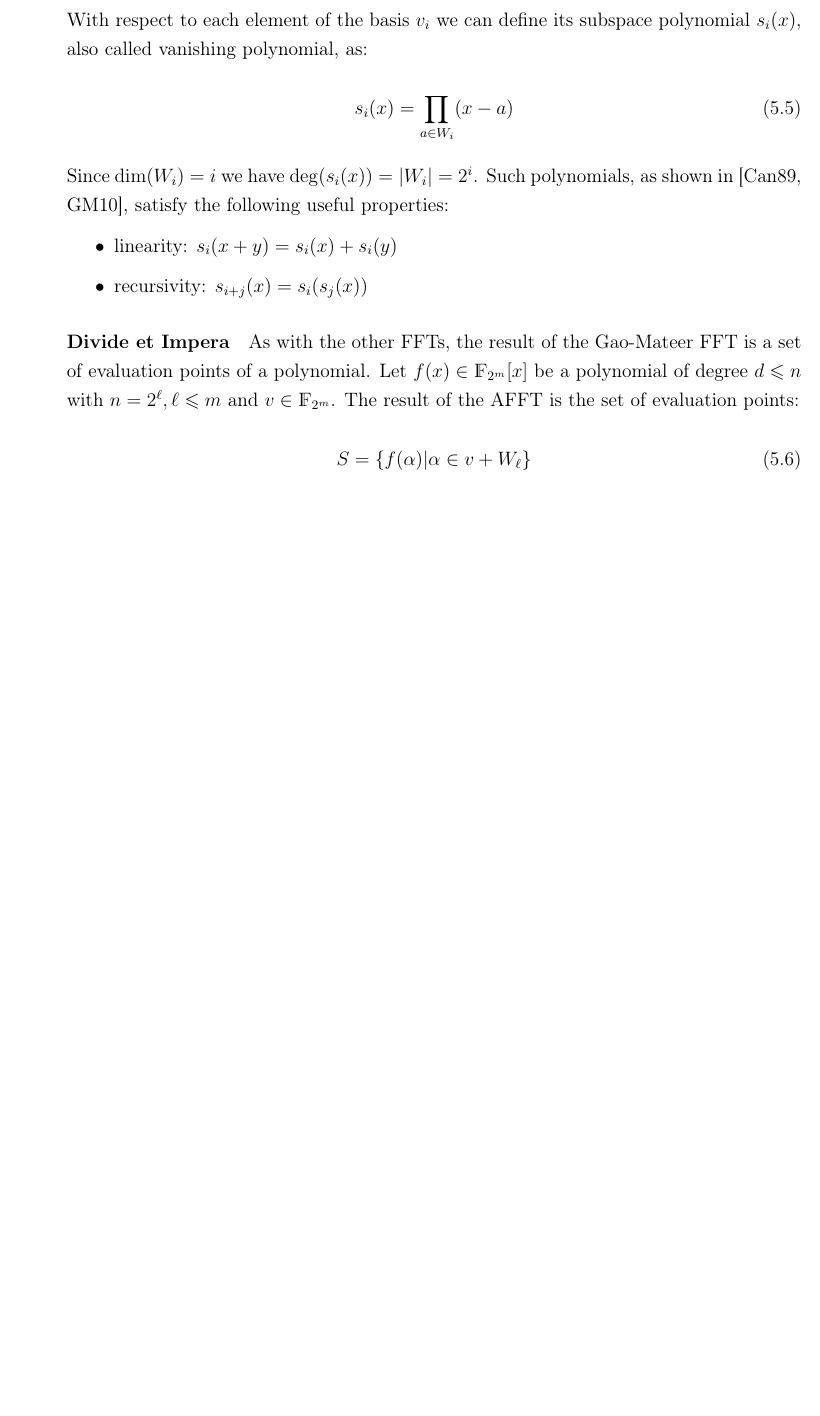
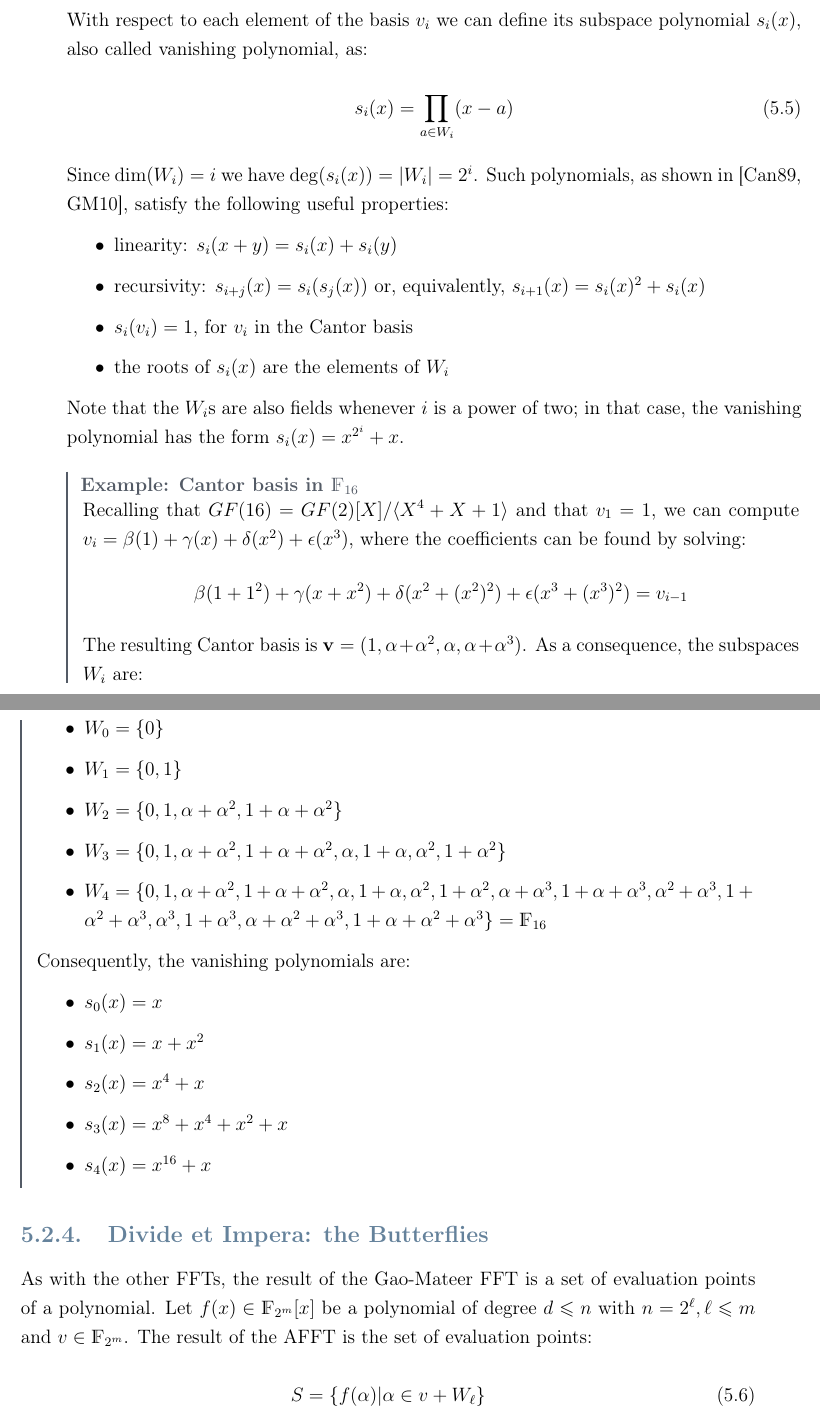
Before and after one commit to DomenicoCacace/HQC-MScThesis, a LaTeX thesis (docs/notes/Thesis.tex, which reads docs/notes/mult/fft.tex): part of page 29 of 44 before the commit and two parts of pages 29 and 30 of 46 after it, the two joined at a grey line, cut so that both start at the same text, the shorter picture padded with empty space. Compiled offline with pdfLaTeX.

Commit message:
Add example for Cantor basis, minor changes

```diff
--- a/docs/notes/Thesis.tex
+++ b/docs/notes/Thesis.tex
@@ -152,7 +152,7 @@
     before=\par\medskip\noindent,parbox=false,boxsep=0pt,left=3mm,right=0mm,top=2pt,breakable,pad at break=0mm,
        before upper=\csname @totalleftmargin\endcsname0pt, % Use instead of parbox=true. This ensures parskip is inherited by box.
     % Handles box when it exists on one page only
-    overlay unbroken={\draw[colexam,line width=1pt] ([xshift=-0pt]title.north west) -- ([xshift=-0pt]frame.south west); },
+    overlay unbroken={\draw[colexam,line width=1.5pt] ([xshift=-0pt]title.north west) -- ([xshift=-0pt]frame.south west); },
     % Handles multipage box: first page
     overlay first={\draw[colexam,line width=1.5pt] ([xshift=-0pt]title.north west) -- ([xshift=-0pt]frame.south west); },
     % Handles multipage box: middle page
--- a/docs/notes/mult/fft.tex
+++ b/docs/notes/mult/fft.tex
@@ -56,10 +33,39 @@ In~\cite{cantor1989arithmetical} Cantor showed how to get a special basis in whi
     Such polynomials, as shown in~\cite{cantor1989arithmetical,gao2010additive}, satisfy the following useful properties:
     \begin{itemize}
         \item linearity: $s_i(x+y) = s_i(x) + s_i(y)$
-        \item recursivity: $s_{i+j}(x) = s_i(s_j(x))$
+        \item recursivity: $s_{i+j}(x) = s_i(s_j(x))$ or, equivalently, $s_{i+1}(x) = s_i(x)^2+s_i(x)$
+        \item $s_i(v_i) = 1$, for $v_i$ in the Cantor basis
+        \item the roots of $s_i(x)$ are the elements of $W_i$
+    \end{itemize}
+    Note that the $W_i$s are also fields whenever $i$ is a power of two; in that case, the vanishing polynomial has the form $s_i(x) = x^{2^i}+x$.
+
+    \begin{example}[Cantor basis in $\mathds{F}_{16}$]
+        Recalling that $GF(16) = GF(2)[X]/\langle X^4+X+1 \rangle$ and that $v_1 = 1$, we can compute $v_i = \beta(1) + \gamma(x) + \delta(x^2) + \epsilon(x^3)$,
+        where the coefficients can be found by solving:
+        \begin{equation*}
+            \beta(1+1^2)+\gamma(x+x^2) + \delta(x^2+(x^2)^2) + \epsilon(x^3+(x^3)^2) = v_{i-1}
+        \end{equation*}
+        The resulting Cantor basis is $\mathbf{v} = (1, \alpha+\alpha^2, \alpha, \alpha+\alpha^3)$. As a consequence, the subspaces $W_i$ are:
+        \begin{itemize}
+            \item $W_0 = \{0\}$
+            \item $W_1 = \{0, 1\}$
+            \item $W_2 = \{0, 1, \alpha+\alpha^2, 1+\alpha+\alpha^2\}$
+            \item $W_3 = \{0, 1, \alpha+\alpha^2, 1+\alpha+\alpha^2, \alpha, 1+\alpha, \alpha^2, 1+\alpha^2\}$
+            \item $W_4 = \{0, 1, \alpha+\alpha^2, 1+\alpha+\alpha^2, \alpha, 1+\alpha, \alpha^2, 1+\alpha^2, \alpha+\alpha^3, 1+\alpha+\alpha^3, \alpha^2+\alpha^3, 1+\alpha^2+\alpha^3, \alpha^3, 1+\alpha^3, \alpha+\alpha^2+\alpha^3, 1+\alpha+\alpha^2+\alpha^3\} = \mathds{F}_{16}$
+        \end{itemize}
+    Consequently, the vanishing polynomials are:
+    \begin{itemize}
+        \item $s_0(x) = x$
+        \item $s_1(x) = x+x^2$
+        \item $s_2(x) = x^4+x$
+        \item $s_3(x) = x^8+x^4+x^2+x$
+        \item $s_4(x) = x^{16}+x$
     \end{itemize}
 
-\paragraph{Divide et Impera}
+    \end{example}
+
+
+\subsection{Divide et Impera: the Butterflies}
     As with the other FFTs, the result of the Gao-Mateer FFT is a set of evaluation points of a polynomial.
     Let $f(x) \in \mathds{F}_{2^m}[x]$ be a polynomial of degree $d \leqslant n$ with $n = 2^\ell, \ell \leqslant m$ and
     $v \in \mathds{F}_{2^m}$. The result of the AFFT is the set of evaluation points:
```
Also changed, not shown: docs/notes/mult/conv-ft.tex (+22 -0 lines), docs/notes/mult/mult.tex (+1 -1 lines), docs/notes/Thesis.pdf, docs/notes/mult/fft.tex (35 more changed lines).
